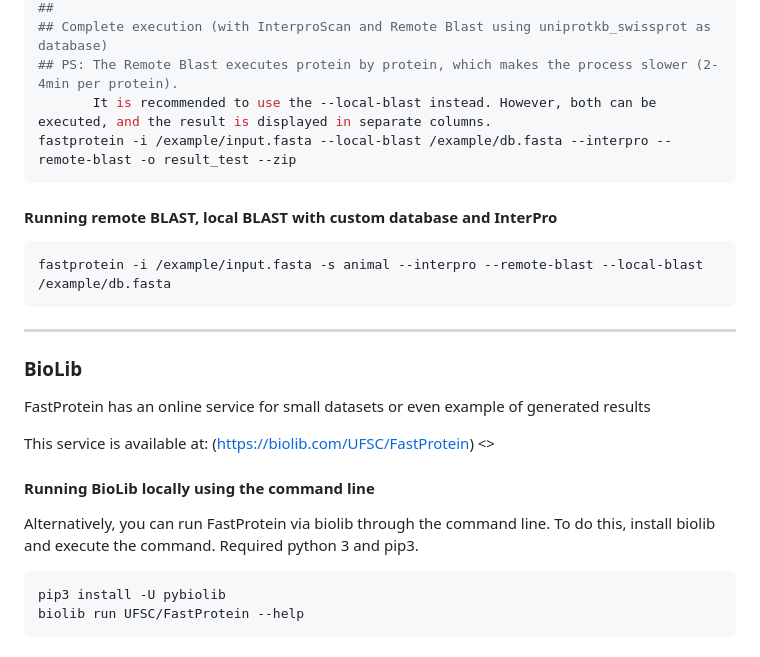
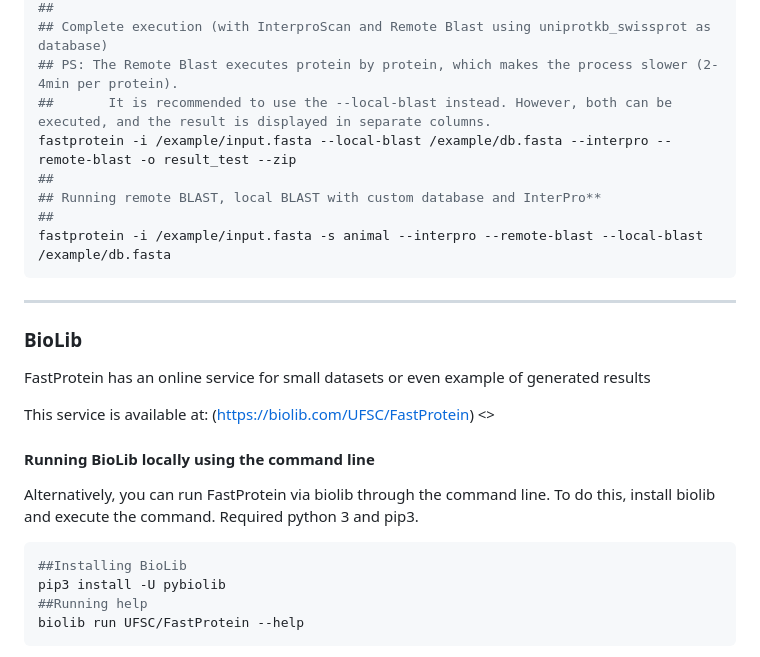
Before and after one commit to bioinformatics-ufsc/FastProtein, a Markdown page: README.md, the part around the change. GitHub-like rendering.

````diff
--- a/README.md
+++ b/README.md
@@ -208,15 +208,13 @@ fastprotein -i /example/input.fasta
 ##
 ## Complete execution (with InterproScan and Remote Blast using uniprotkb_swissprot as database)
 ## PS: The Remote Blast executes protein by protein, which makes the process slower (2-4min per protein).
-       It is recommended to use the --local-blast instead. However, both can be executed, and the result is displayed in separate columns.
+##       It is recommended to use the --local-blast instead. However, both can be executed, and the result is displayed in separate columns.
 fastprotein -i /example/input.fasta --local-blast /example/db.fasta --interpro --remote-blast -o result_test --zip
-```
-
-#### **Running remote BLAST, local BLAST with custom database and InterPro**
-```bash
+##
+## Running remote BLAST, local BLAST with custom database and InterPro**
+##
 fastprotein -i /example/input.fasta -s animal --interpro --remote-blast --local-blast /example/db.fasta
 ```
-
 ---
 
 
@@ -232,7 +230,9 @@ Alternatively, you can run FastProtein via biolib through the command line. To d
 Required python 3 and pip3.
 
 ```bash
+##Installing BioLib
 pip3 install -U pybiolib
+##Running help
 biolib run UFSC/FastProtein --help
 ```
 
````
